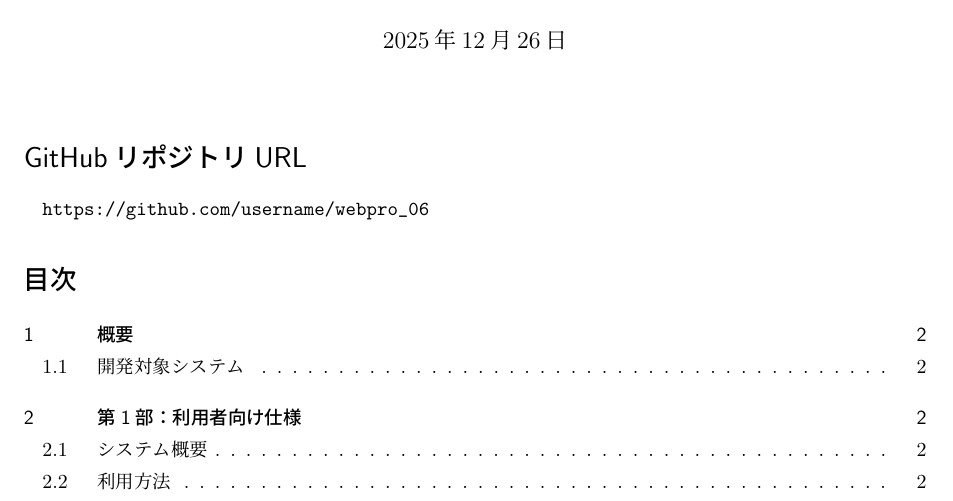
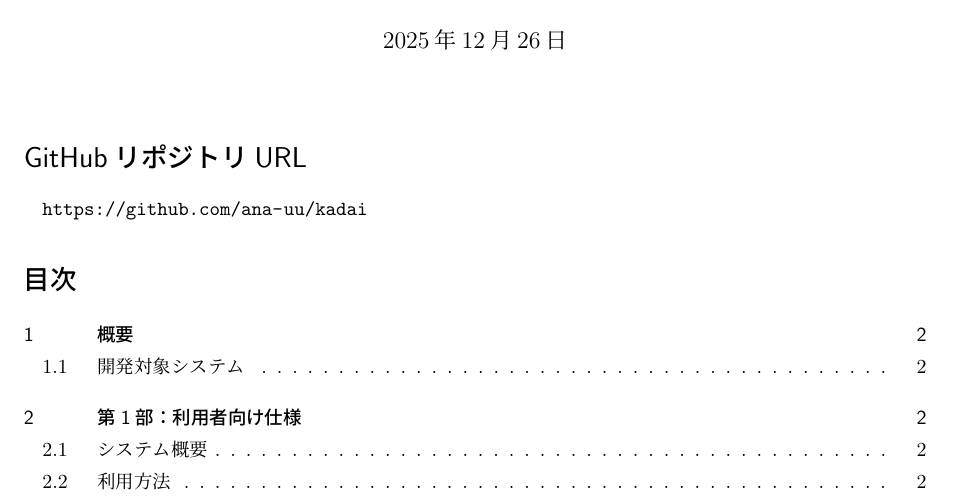
Before and after one commit to ana-uu/kadai, a LaTeX document (wpro2025.tex): part of page 1 of 7, cut so that both start at the same text. Compiled offline with pLaTeX and dvipdfmx.

Commit message:
Update documentation (wpro2025.tex)

```diff
--- a/wpro2025.tex
+++ b/wpro2025.tex
@@ -29,7 +29,7 @@
 \maketitle
 
 \section*{GitHubリポジトリURL}
-\url{https://github.com/username/webpro_06}
+\url{https://github.com/ana-uu/kadai}
 
 \tableofcontents
 \newpage
```
Also changed, not shown: wpro2025.pdf, 4 other files.
